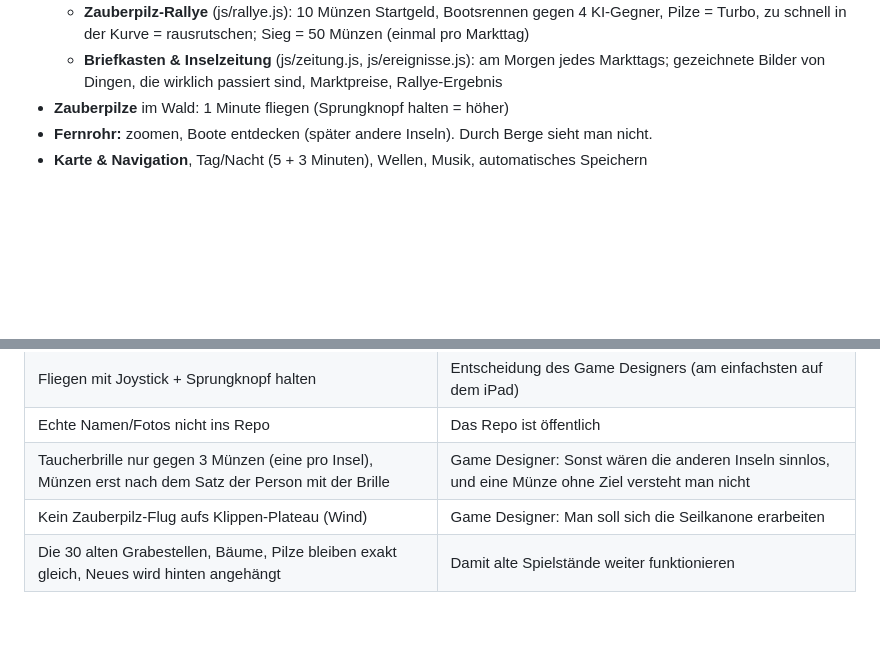
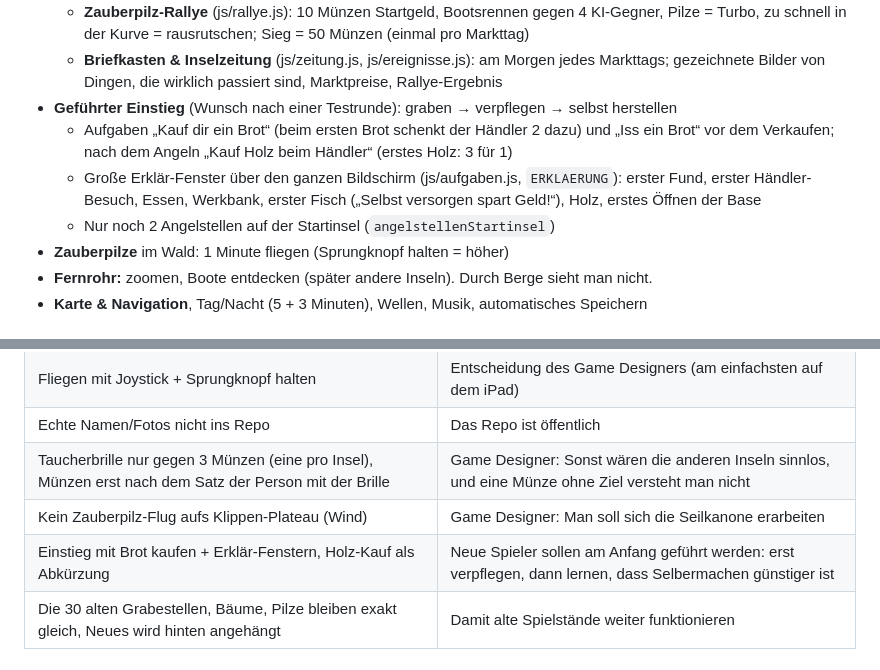
Before and after one commit to TimoomiT2026/ferienprojekt-spiel, a Markdown page: docs/projektstand.md, 2 parts joined by grey strips. Drawn GitHub-style; blank space fills up the shorter version.

Commit message:
Projektstand: geführter Einstieg
Co-Authored-By: Claude Opus 5.5 <noreply@anthropic.com>
Claude-Session: https://claude.ai/code/session_01LbVsLwCB377VpA46BTBmdB

```diff
--- a/docs/projektstand.md
+++ b/docs/projektstand.md
@@ -23,6 +23,10 @@ Wenn ein neuer Chat mit Claude startet, liest Claude zuerst hier und in `CLAUDE.
   - **Wochenmarkt** im Palmendorf (js/markt.js): Obst & Gemüse (billiger), Kaffee ☕ 35 (eine Nacht ohne Schlaf zählt nicht), Nacht-Limo 🍋 40 (die Nacht wird taghell, zählt nicht als wach), Steine & Erze
   - **Zauberpilz-Rallye** (js/rallye.js): 10 Münzen Startgeld, Bootsrennen gegen 4 KI-Gegner, Pilze = Turbo, zu schnell in der Kurve = rausrutschen; Sieg = 50 Münzen (einmal pro Markttag)
   - **Briefkasten & Inselzeitung** (js/zeitung.js, js/ereignisse.js): am Morgen jedes Markttags; gezeichnete Bilder von Dingen, die wirklich passiert sind, Marktpreise, Rallye-Ergebnis
+- **Geführter Einstieg** (Wunsch nach einer Testrunde): graben → verpflegen → selbst herstellen
+  - Aufgaben „Kauf dir ein Brot“ (beim ersten Brot schenkt der Händler 2 dazu) und „Iss ein Brot“ vor dem Verkaufen; nach dem Angeln „Kauf Holz beim Händler“ (erstes Holz: 3 für 1)
+  - Große Erklär-Fenster über den ganzen Bildschirm (js/aufgaben.js, `ERKLAERUNG`): erster Fund, erster Händler-Besuch, Essen, Werkbank, erster Fisch („Selbst versorgen spart Geld!“), Holz, erstes Öffnen der Base
+  - Nur noch 2 Angelstellen auf der Startinsel (`angelstellenStartinsel`)
 - **Zauberpilze** im Wald: 1 Minute fliegen (Sprungknopf halten = höher)
 - **Fernrohr:** zoomen, Boote entdecken (später andere Inseln). Durch Berge sieht man nicht.
 - **Karte & Navigation**, Tag/Nacht (5 + 3 Minuten), Wellen, Musik, automatisches Speichern
@@ -41,6 +45,7 @@ Wenn ein neuer Chat mit Claude startet, liest Claude zuerst hier und in `CLAUDE.
 | Echte Namen/Fotos nicht ins Repo | Das Repo ist öffentlich |
 | Taucherbrille nur gegen 3 Münzen (eine pro Insel), Münzen erst nach dem Satz der Person mit der Brille | Game Designer: Sonst wären die anderen Inseln sinnlos, und eine Münze ohne Ziel versteht man nicht |
 | Kein Zauberpilz-Flug aufs Klippen-Plateau (Wind) | Game Designer: Man soll sich die Seilkanone erarbeiten |
+| Einstieg mit Brot kaufen + Erklär-Fenstern, Holz-Kauf als Abkürzung | Neue Spieler sollen am Anfang geführt werden: erst verpflegen, dann lernen, dass Selbermachen günstiger ist |
 | Die 30 alten Grabestellen, Bäume, Pilze bleiben exakt gleich, Neues wird hinten angehängt | Damit alte Spielstände weiter funktionieren |
 
 ## Als Nächstes
```
